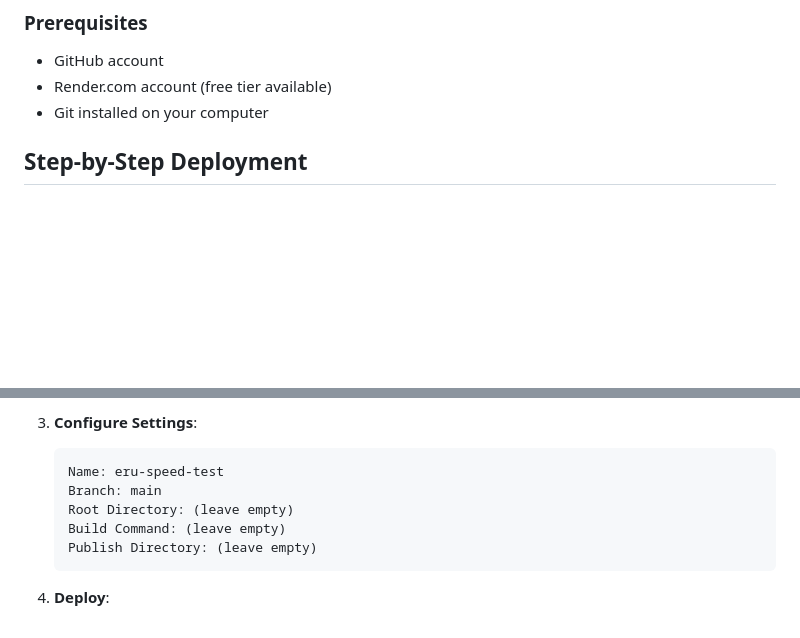
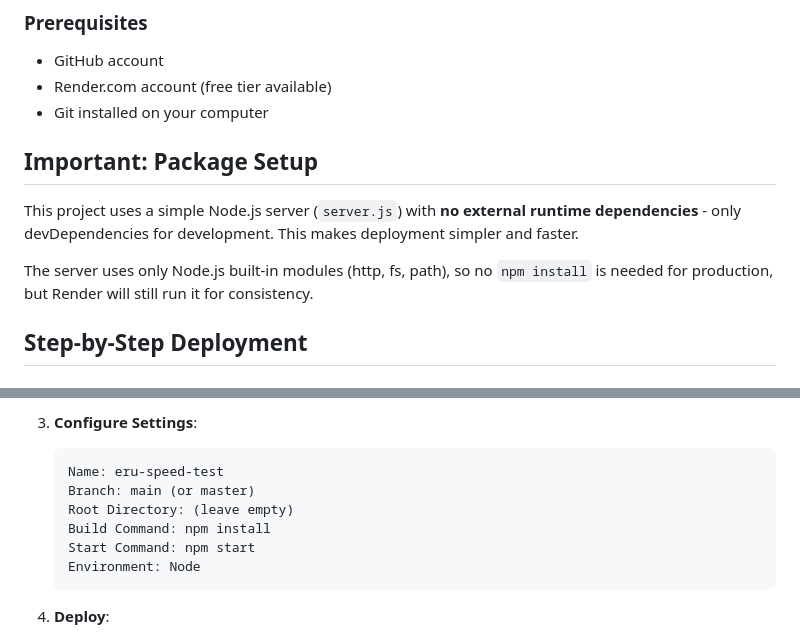
Before and after one commit to jhudel26/Eru-Internet-Speed-Test, a Markdown page: DEPLOYMENT.md, 2 parts joined by grey strips. Drawn GitHub-style; blank space fills up the shorter version.

````diff
--- a/DEPLOYMENT.md
+++ b/DEPLOYMENT.md
@@ -6,6 +6,12 @@
 - GitHub account
 - Render.com account (free tier available)
 - Git installed on your computer
+
+## Important: Package Setup
+
+This project uses a simple Node.js server (`server.js`) with **no external runtime dependencies** - only devDependencies for development. This makes deployment simpler and faster.
+
+The server uses only Node.js built-in modules (http, fs, path), so no `npm install` is needed for production, but Render will still run it for consistency.
 
 ## Step-by-Step Deployment
 
@@ -78,10 +84,11 @@ git push -u origin main
 3. **Configure Settings**:
    ```
    Name: eru-speed-test
-   Branch: main
+   Branch: main (or master)
    Root Directory: (leave empty)
-   Build Command: (leave empty)
-   Publish Directory: (leave empty)
+   Build Command: npm install
+   Start Command: npm start
+   Environment: Node
    ```
 
 4. **Deploy**:
````
